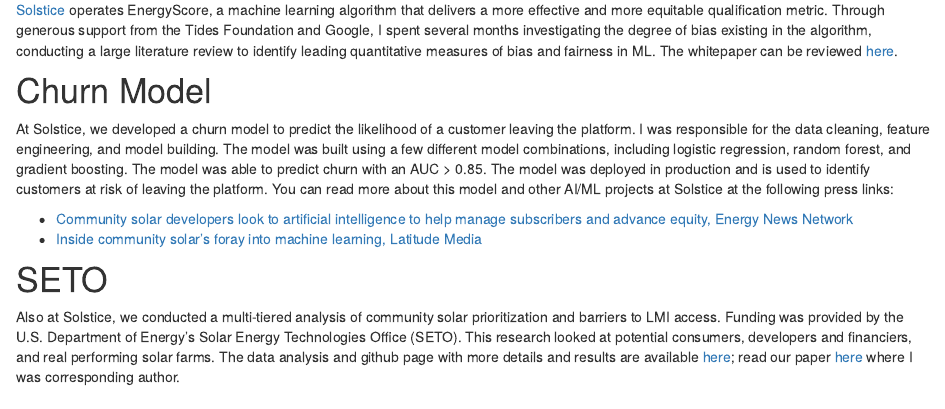
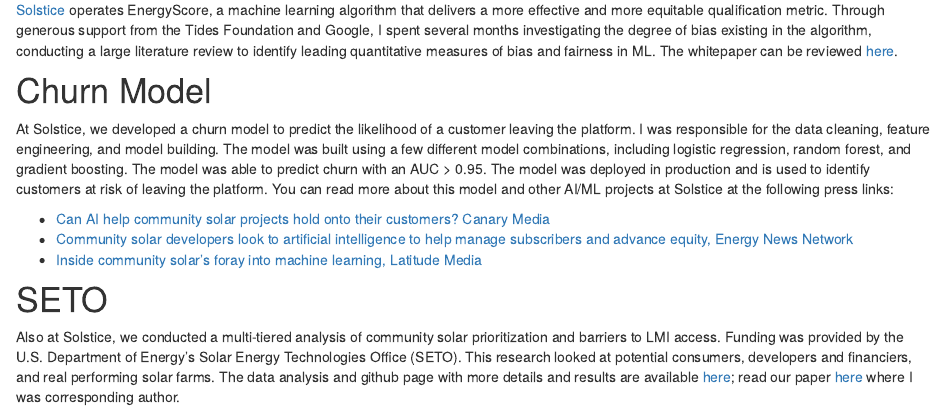
Before and after one commit to Jake-Ford/jake-ford.github.io, an R Markdown document (projects.Rmd): the page in a window 1100 px wide, from 360 px down. Rendered offline with R 4.5, knitr and Pandoc, with nearby package versions; drawn as R Markdown's standard HTML page in place of the format the file asks for.

Commit message:
canary media

```diff
--- a/projects.Rmd
+++ b/projects.Rmd
@@ -15,8 +15,9 @@
 
 # Churn Model
 
-At Solstice, we developed a churn model to predict the likelihood of a customer leaving the platform. I was responsible for the data cleaning, feature engineering, and model building. The model was built using a few different model combinations, including logistic regression, random forest, and gradient boosting. The model was able to predict churn with an AUC > 0.85. The model was deployed in production and is used to identify customers at risk of leaving the platform. You can read more about this model and other AI/ML projects at Solstice at the following press links:
+At Solstice, we developed a churn model to predict the likelihood of a customer leaving the platform. I was responsible for the data cleaning, feature engineering, and model building. The model was built using a few different model combinations, including logistic regression, random forest, and gradient boosting. The model was able to predict churn with an AUC > 0.95. The model was deployed in production and is used to identify customers at risk of leaving the platform. You can read more about this model and other AI/ML projects at Solstice at the following press links:
 
+- [Can AI help community solar projects hold onto their customers? Canary Media](https://www.canarymedia.com/articles/solar/can-ai-help-community-solar-projects-hold-onto-their-customers)
 - [Community solar developers look to artificial intelligence to help manage subscribers and advance equity, Energy News Network](https://energynews.us/2024/05/29/community-solar-developers-look-to-artificial-intelligence-to-help-manage-subscribers-and-advance-equity/)
 - [Inside community solar's foray into machine learning, Latitude Media](https://www.latitudemedia.com/news/inside-community-solars-foray-into-machine-learning)
 
```
Also changed, not shown: docs/search.json, 2 other files.
